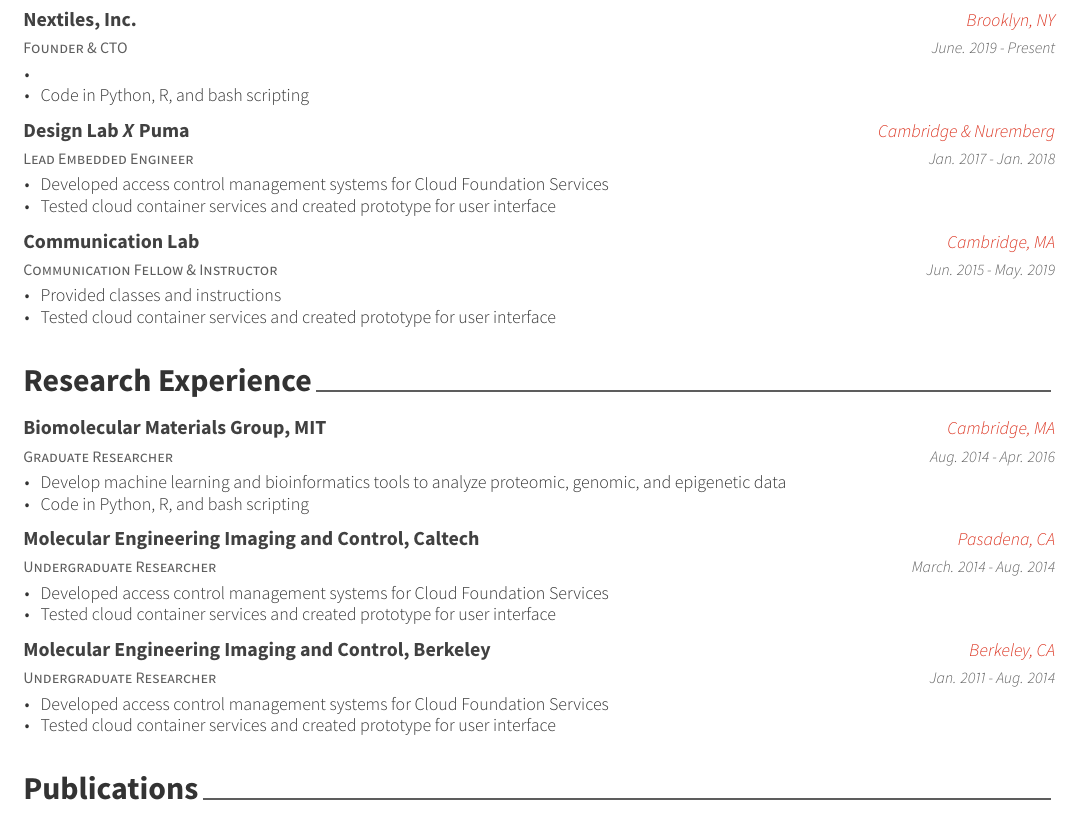
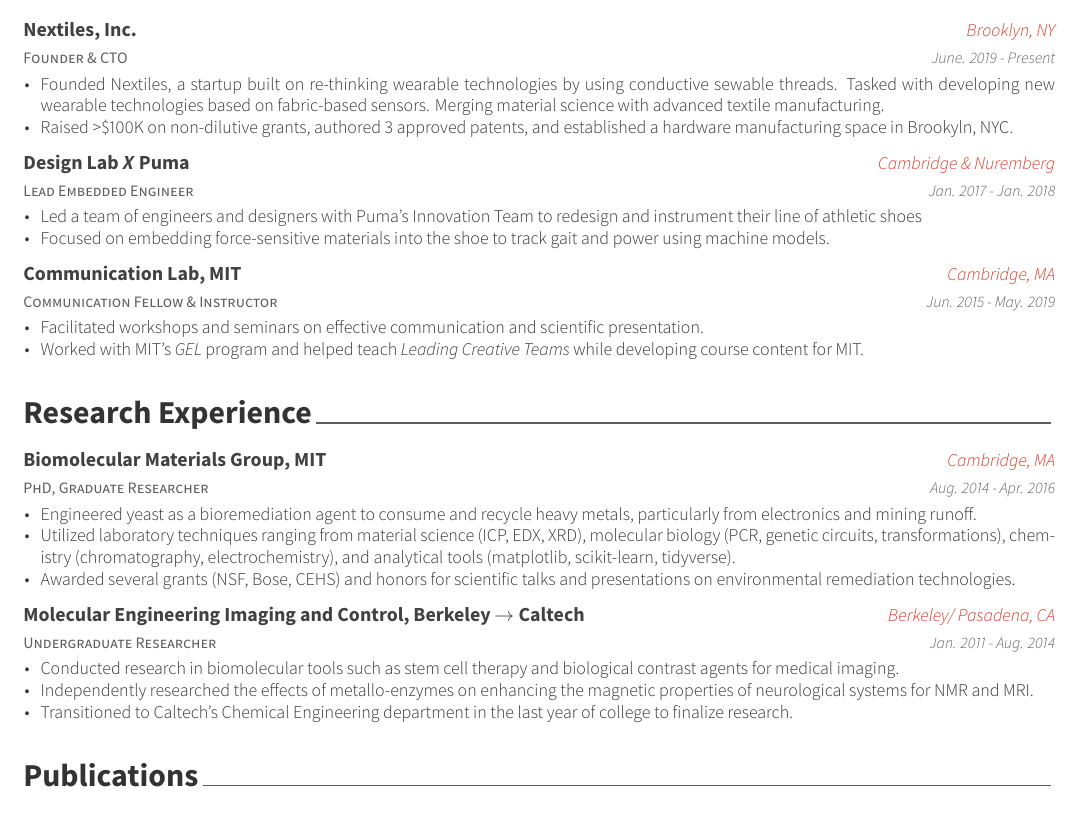
Before and after one commit to mrsunny0/resume-cv, a LaTeX CV (resume/resume.tex, which reads components/research-experience.tex, components/work-experience.tex): part of page 1 of 2, cut so that both start at the same text. The pictures show the PDF file resume/resume.pdf that the author committed with the source.

Commit message:
research and work experience updates

```diff
--- a/components/research-experience.tex
+++ b/components/research-experience.tex
@@ -11,40 +11,29 @@
 
 %---------------------------------------------------------
 \cventry
-    {Graduate Researcher} % Job title
+    {PhD, Graduate Researcher} % Job title
     {Biomolecular Materials Group, MIT} % Organization
     {Cambridge, MA} % Location
     {Aug. 2014 - Apr. 2016} % Date(s)
     {
       \begin{cvitems} % Description(s) of tasks/responsibilities
-        \item {Develop machine learning  and bioinformatics tools to analyze proteomic, genomic, and epigenetic data}
-        \item {Code in Python, R, and bash scripting}
+        \item {Engineered yeast as a bioremediation agent to consume and recycle heavy metals, particularly from electronics and mining runoff.}
+        \item {Utilized laboratory techniques ranging from material science (ICP, EDX, XRD), molecular biology (PCR, genetic circuits, transformations), chemistry (chromatography, electrochemistry), and analytical tools (matplotlib, scikit-learn, tidyverse).}
+        \item {Awarded several grants (NSF, Bose, CEHS) and honors for scientific talks and presentations on environmental remediation technologies.}
       \end{cvitems}
     }
 
 %---------------------------------------------------------
  \cventry
     {Undergraduate Researcher} % Job title
-    {Molecular Engineering Imaging and Control, Caltech} % Organization
-    {Pasadena, CA} % Location
-    {March. 2014 - Aug. 2014} % Date(s)
-    {
-      \begin{cvitems} % Description(s) of tasks/responsibilities
-        \item {Developed access control management systems for Cloud Foundation Services}
-        \item {Tested cloud container services and created prototype for user interface}
-      \end{cvitems}
-    }
-
-%---------------------------------------------------------
- \cventry
-    {Undergraduate Researcher} % Job title
-    {Molecular Engineering Imaging and Control, Berkeley} % Organization
-    {Berkeley, CA} % Location
+    {Molecular Engineering Imaging and Control, Berkeley $\rightarrow$ Caltech} % Organization
+    {Berkeley/ Pasadena, CA} % Location
     {Jan. 2011 - Aug. 2014} % Date(s)
     {
       \begin{cvitems} % Description(s) of tasks/responsibilities
-        \item {Developed access control management systems for Cloud Foundation Services}
-        \item {Tested cloud container services and created prototype for user interface}
+        \item {Conducted research in biomolecular tools such as stem cell therapy and biological contrast agents for medical imaging.}
+        \item{Independently researched the effects of metallo-enzymes on enhancing the magnetic properties of neurological systems for NMR and MRI.}
+        \item {Transitioned to Caltech's Chemical Engineering department in the last year of college to finalize research.}
       \end{cvitems}
     }
 
--- a/components/work-experience.tex
+++ b/components/work-experience.tex
@@ -3,6 +3,9 @@
 %-------------------------------------------------------------------------------
 \cvsection{Work Experience}
 
+% variables
+\newcommand{\patents}{3}
+\newcommand{\raised}{100K}
 
 %-------------------------------------------------------------------------------
 %	CONTENT
@@ -17,8 +20,9 @@
     {June. 2019 - Present} % Date(s)
     {
       \begin{cvitems} % Description(s) of tasks/responsibilities
-        \item {}
-        \item {Code in Python, R, and bash scripting}
+        \item {Founded \href{www.Nextiles.tech}{Nextiles}, a startup built on re-thinking wearable technologies by using conductive sewable threads. Tasked with developing new wearable technologies based on fabric-based sensors.
+        Merging material science with advanced textile manufacturing.}
+        \item {Raised >\$\raised{} on non-dilutive grants, authored \patents{} approved patents, and established a hardware manufacturing space in Brookyln, NYC.}
       \end{cvitems}
     }
 
@@ -30,23 +34,21 @@
     {Jan. 2017 - Jan. 2018} % Date(s)
     {
       \begin{cvitems} % Description(s) of tasks/responsibilities
-        \item {Developed access control management systems for Cloud Foundation Services}
-        \item {Tested cloud container services and created prototype for user interface}
+        \item {Led a team of engineers and designers with Puma's Innovation Team to redesign and instrument their line of athletic shoes}
+        \item {Focused on embedding force-sensitive materials into the shoe to track gait and power using machine models.}
       \end{cvitems}
     }
 
 %---------------------------------------------------------
   \cventry
     {Communication Fellow \& Instructor} % Job title
-    {Communication Lab} % Organization
+    {Communication Lab, MIT} % Organization
     {Cambridge, MA} % Location
     {Jun. 2015 - May. 2019} % Date(s)
     {
       \begin{cvitems} % Description(s) of tasks/responsibilities
-        \item {Provided classes and instructions}
-        \item {Tested cloud container services and created prototype for user interface}
-        % course 6.817 Effective Leaderships
-        % GEL program
+        \item {Facilitated workshops and seminars on effective communication and scientific presentation.}
+        \item {Worked with MIT's \textit{GEL} program and helped teach \href{Leading Creative Teams}{\textit{Leading Creative Teams}} while developing course content for MIT.}
       \end{cvitems}
     }
 %---------------------------------------------------------
```
Also changed, not shown: resume/preamble.sty (+9 -0 lines), resume/resume.pdf.
